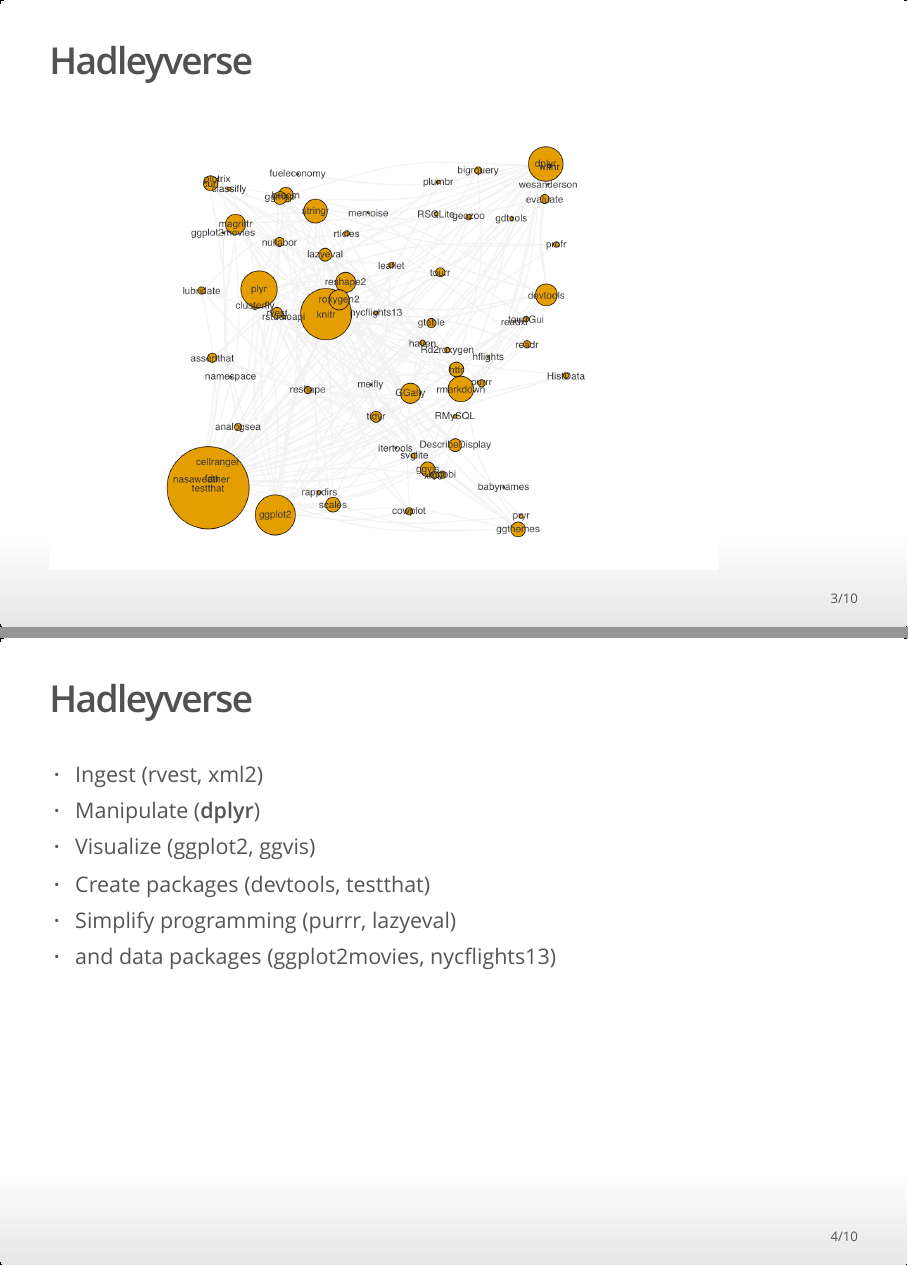
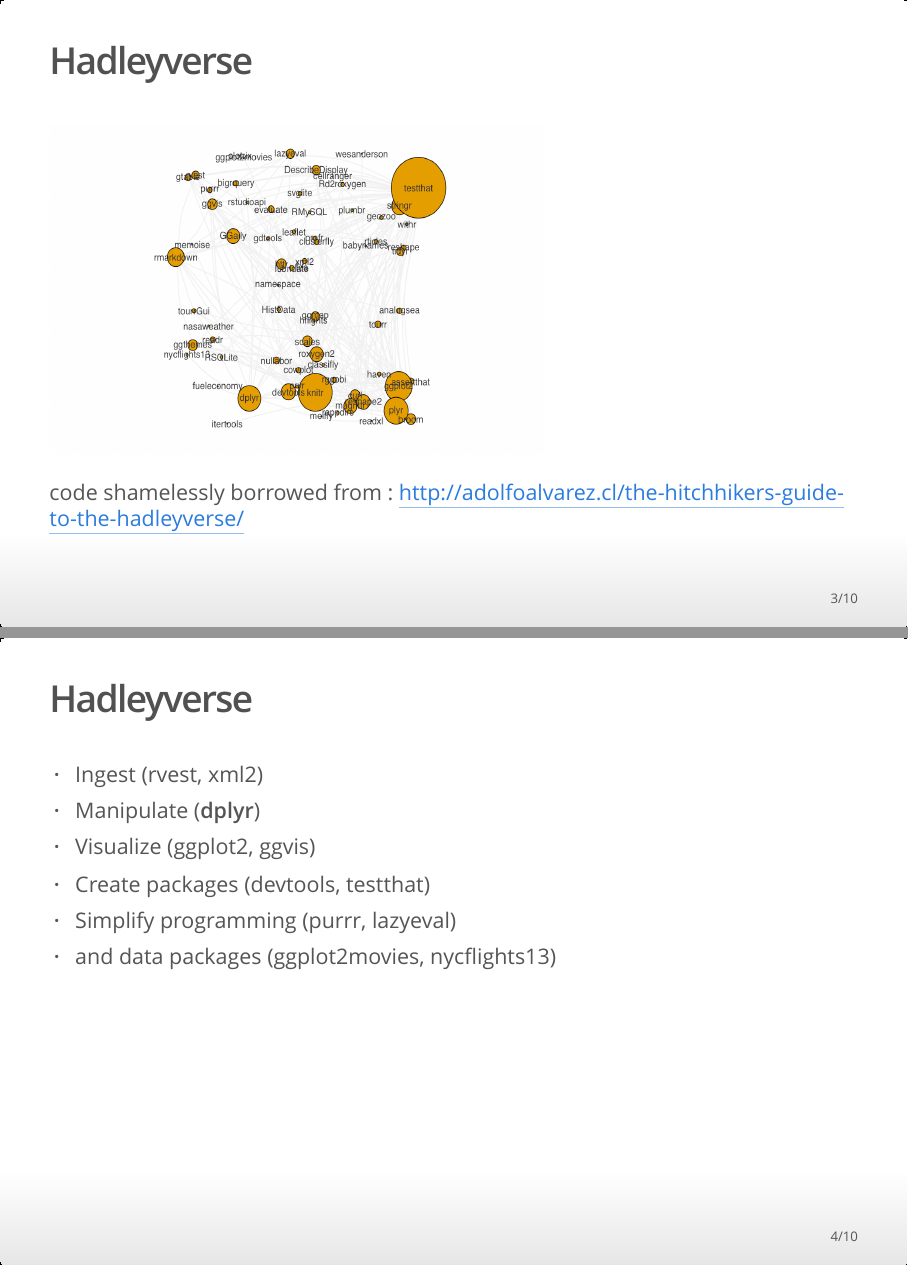
Before and after one commit to bhive01/2016-02-D-RUG-dplyr-II-talk, an R Markdown document (TalkMain.Rmd): pages 3 and 4 of 10, joined at a grey line. The pictures show the output file TalkMain.html that the author committed with the source, opened offline.

Commit message:
working on igraph parameters

````diff
--- a/TalkMain.Rmd
+++ b/TalkMain.Rmd
@@ -19,7 +21,7 @@ rds <- readRDS(file="packages.rds")
 data <- as.data.frame(rds, stringsAsFactors = FALSE)
 ```
 
-```{r igraphplot, echo=FALSE, message = FALSE, error=FALSE, warning=FALSE, cache= FALSE, fig.width=9, fig.height=6, dpi=90}
+```{r igraphplot, echo=FALSE, message = FALSE, error=FALSE, warning=FALSE, cache= FALSE, out.width=600, out.height=400}
 library(lazyeval)
 library(dplyr)
 library(igraph)
@@ -92,6 +94,9 @@ par(mar=c(0,0,0,0)+.1)
 plot(g, margin=-0.1, layout=layout)
 ```
 
+code shamelessly borrowed from : http://adolfoalvarez.cl/the-hitchhikers-guide-to-the-hadleyverse/
+
+
 ## Hadleyverse
 
   - Ingest (rvest, xml2)
````
Also changed, not shown: TalkMain.html, TalkMain_files/figure-html/igraphplot-1.png, images/hadleyversecropped.png (deleted), images/hadleyversecroppedsmall.png (deleted), images/hadleyversecroppedsmall2.png (deleted), TalkMain.Rmd (4 more changed lines), 1 other file.
